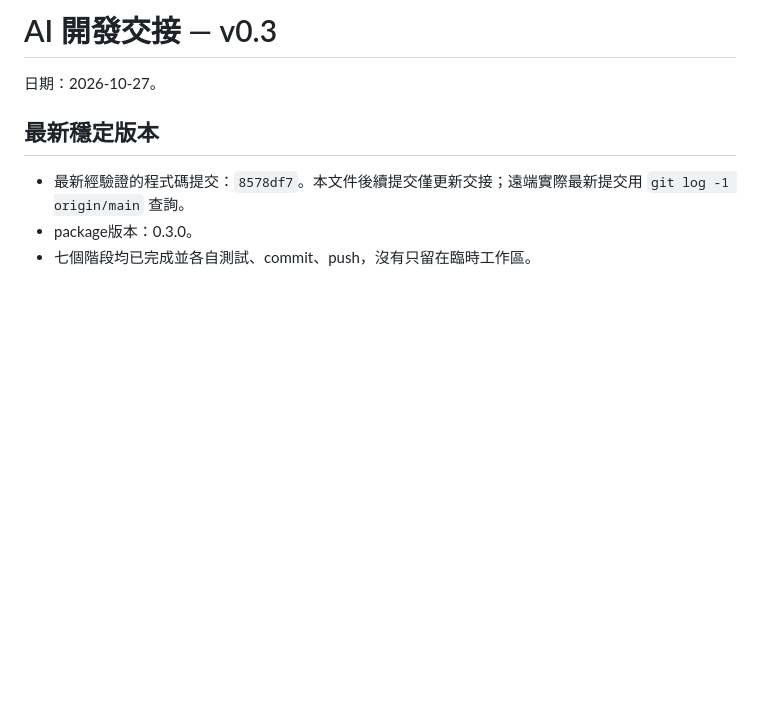
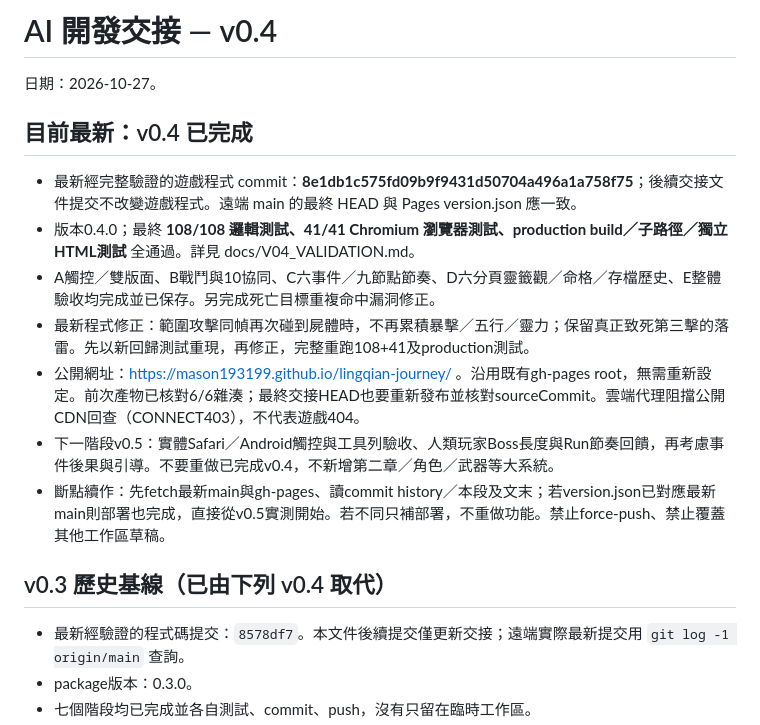
Before and after one commit to mason193199/lingqian-journey, a Markdown page: AI_HANDOFF.md, the part around the change. GitHub-like rendering; blank space fills up the shorter version.

Commit message:
Update active v0.4 handoff to final corpse-hit fix and 108-test acceptance

```diff
--- a/AI_HANDOFF.md
+++ b/AI_HANDOFF.md
@@ -1,8 +1,19 @@
-# AI 開發交接 — v0.3
+# AI 開發交接 — v0.4
 
 日期：2026-10-27。
 
-## 最新穩定版本
+## 目前最新：v0.4 已完成
+
+- 最新經完整驗證的遊戲程式 commit：**8e1db1c575fd09b9f9431d50704a496a1a758f75**；後續交接文件提交不改變遊戲程式。遠端 main 的最終 HEAD 與 Pages version.json 應一致。
+- 版本0.4.0；最終 **108/108 邏輯測試、41/41 Chromium 瀏覽器測試、production build／子路徑／獨立HTML測試** 全通過。詳見 docs/V04_VALIDATION.md。
+- A觸控／雙版面、B戰鬥與10協同、C六事件／九節點節奏、D六分頁靈籤觀／命格／存檔歷史、E整體驗收均完成並已保存。另完成死亡目標重複命中漏洞修正。
+- 最新程式修正：範圍攻擊同幀再次碰到屍體時，不再累積暴擊／五行／靈力；保留真正致死第三擊的落雷。先以新回歸測試重現，再修正，完整重跑108+41及production測試。
+- 公開網址：https://mason193199.github.io/lingqian-journey/ 。沿用既有gh-pages root，無需重新設定。前次產物已核對6/6雜湊；最終交接HEAD也要重新發布並核對sourceCommit。雲端代理阻擋公開CDN回查（CONNECT403），不代表遊戲404。
+- 下一階段v0.5：實體Safari／Android觸控與工具列驗收、人類玩家Boss長度與Run節奏回饋，再考慮事件後果與引導。不要重做已完成v0.4，不新增第二章／角色／武器等大系統。
+- 斷點續作：先fetch最新main與gh-pages、讀commit history／本段及文末；若version.json已對應最新main則部署也完成，直接從v0.5實測開始。若不同只補部署，不重做功能。禁止force-push、禁止覆蓋其他工作區草稿。
+
+
+## v0.3 歷史基線（已由下列 v0.4 取代）
 
 - 最新經驗證的程式碼提交：`8578df7`。本文件後續提交僅更新交接；遠端實際最新提交用 `git log -1 origin/main` 查詢。
 - package版本：0.3.0。
```
